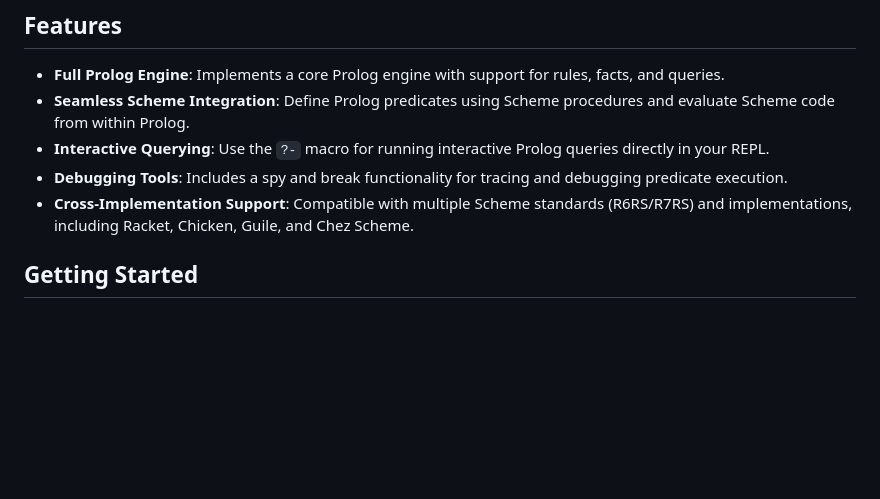
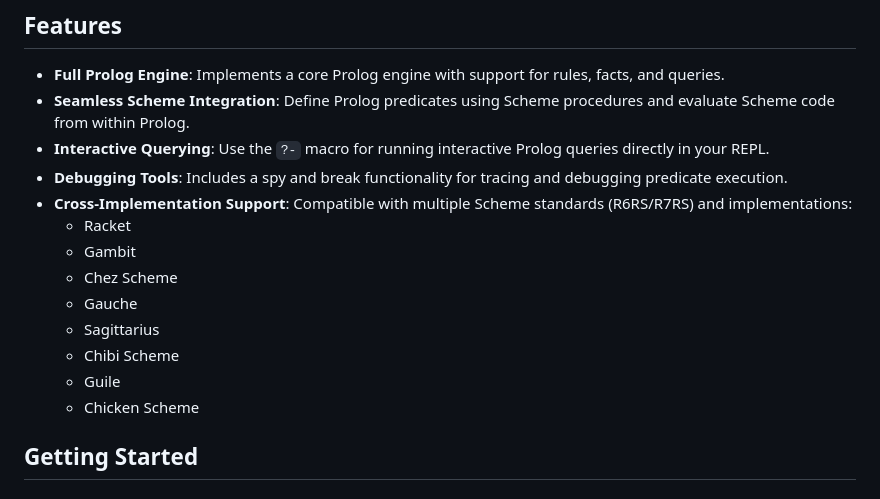
Before and after one commit to tani/athena, a Markdown page: README.md, the part around the change. GitHub-like rendering; blank space fills up the shorter version.

Commit message:
List up scheme impls

```diff
--- a/README.md
+++ b/README.md
@@ -8,7 +8,15 @@ This project provides a comprehensive Prolog engine implemented in Scheme, offer
   - **Seamless Scheme Integration**: Define Prolog predicates using Scheme procedures and evaluate Scheme code from within Prolog.
   - **Interactive Querying**: Use the `?-` macro for running interactive Prolog queries directly in your REPL.
   - **Debugging Tools**: Includes a spy and break functionality for tracing and debugging predicate execution.
-  - **Cross-Implementation Support**: Compatible with multiple Scheme standards (R6RS/R7RS) and implementations, including Racket, Chicken, Guile, and Chez Scheme.
+  - **Cross-Implementation Support**: Compatible with multiple Scheme standards (R6RS/R7RS) and implementations:
+    - Racket
+    - Gambit
+    - Chez Scheme
+    - Gauche
+    - Sagittarius
+    - Chibi Scheme
+    - Guile
+    - Chicken Scheme
 
 ## Getting Started
 
```
